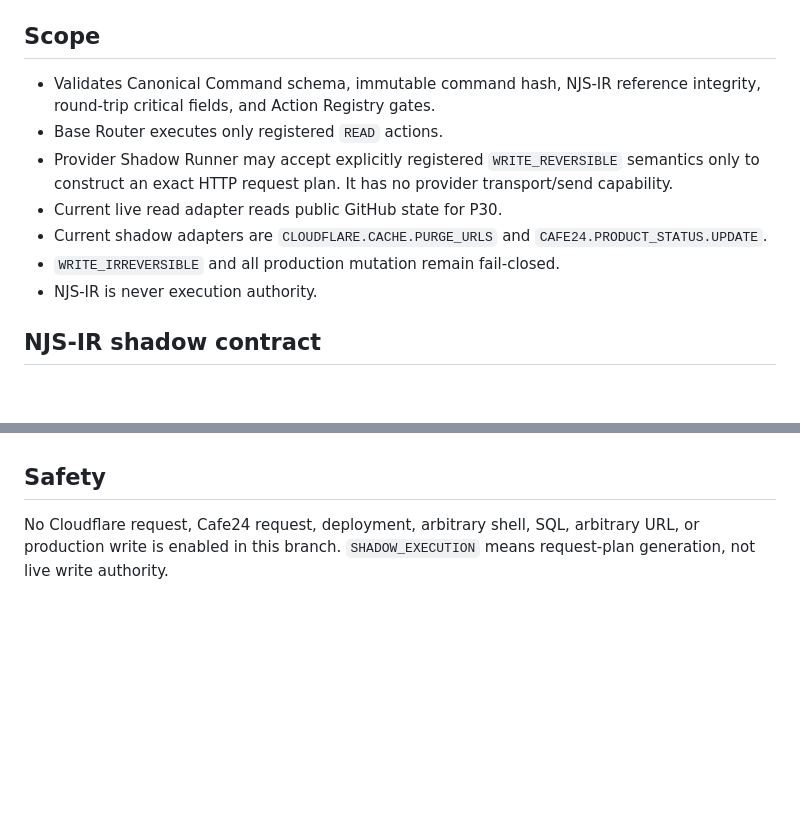
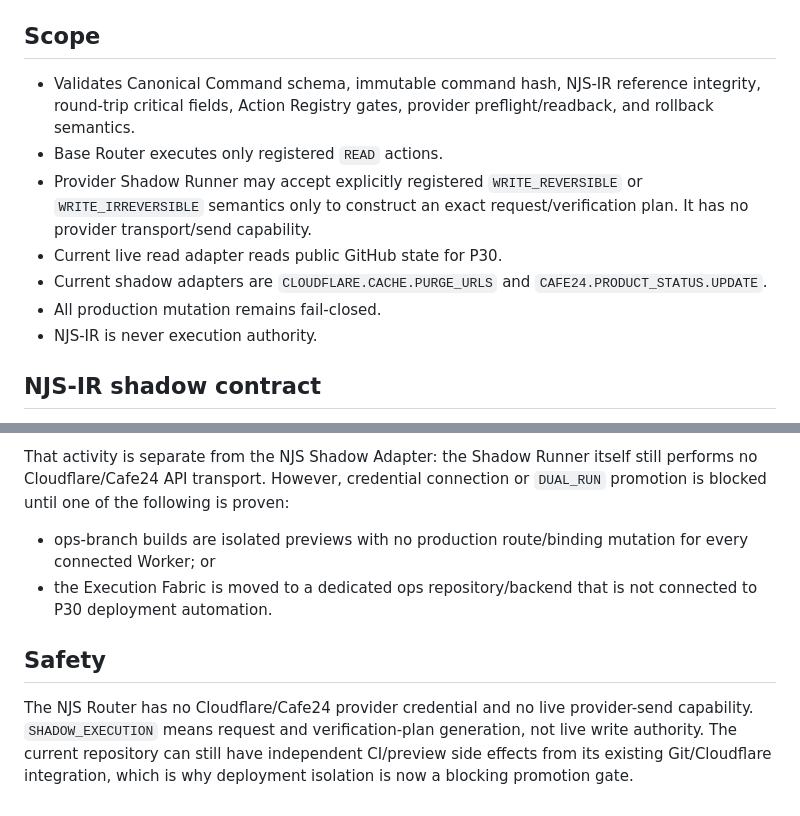
Before and after one commit to maxleekorea/neverjustsell-site, a Markdown page: ops/njs_execution_router/README.md, 2 parts joined by grey strips. Drawn GitHub-style; blank space fills up the shorter version.

```diff
--- a/ops/njs_execution_router/README.md
+++ b/ops/njs_execution_router/README.md
@@ -3,12 +3,12 @@
 Pilot router for the NJS AI-NATIVE Execution Fabric. Current migration phase: `SHADOW_EXECUTION`.
 
 ## Scope
-- Validates Canonical Command schema, immutable command hash, NJS-IR reference integrity, round-trip critical fields, and Action Registry gates.
+- Validates Canonical Command schema, immutable command hash, NJS-IR reference integrity, round-trip critical fields, Action Registry gates, provider preflight/readback, and rollback semantics.
 - Base Router executes only registered `READ` actions.
-- Provider Shadow Runner may accept explicitly registered `WRITE_REVERSIBLE` semantics only to construct an exact HTTP request plan. It has no provider transport/send capability.
+- Provider Shadow Runner may accept explicitly registered `WRITE_REVERSIBLE` or `WRITE_IRREVERSIBLE` semantics only to construct an exact request/verification plan. It has no provider transport/send capability.
 - Current live read adapter reads public GitHub state for P30.
 - Current shadow adapters are `CLOUDFLARE.CACHE.PURGE_URLS` and `CAFE24.PRODUCT_STATUS.UPDATE`.
-- `WRITE_IRREVERSIBLE` and all production mutation remain fail-closed.
+- All production mutation remains fail-closed.
 - NJS-IR is never execution authority.
 
 ## NJS-IR shadow contract
@@ -59,3 +83,6 @@ The planner only accepts `display` / `selling` status flags (`T` or `F`) with a
+That activity is separate from the NJS Shadow Adapter: the Shadow Runner itself still performs no Cloudflare/Cafe24 API transport. However, credential connection or `DUAL_RUN` promotion is blocked until one of the following is proven:
+- ops-branch builds are isolated previews with no production route/binding mutation for every connected Worker; or
+- the Execution Fabric is moved to a dedicated ops repository/backend that is not connected to P30 deployment automation.
 
 ## Safety
-No Cloudflare request, Cafe24 request, deployment, arbitrary shell, SQL, arbitrary URL, or production write is enabled in this branch. `SHADOW_EXECUTION` means request-plan generation, not live write authority.
+The NJS Router has no Cloudflare/Cafe24 provider credential and no live provider-send capability. `SHADOW_EXECUTION` means request and verification-plan generation, not live write authority. The current repository can still have independent CI/preview side effects from its existing Git/Cloudflare integration, which is why deployment isolation is now a blocking promotion gate.
```
Also changed, not shown: other parts of ops/njs_execution_router/README.md (+30 -6 lines).
